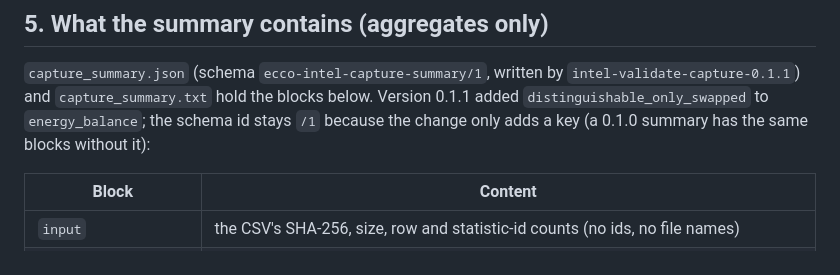
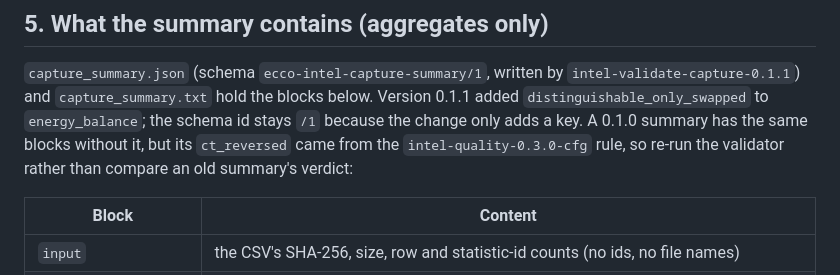
Before and after one commit to StEaLtH666/ECCO-Pro-Public, a Markdown page: docs/intelligence/REAL_DATA_CAPTURE_KIT.md, the part around the change. GitHub-like rendering.

```diff
--- a/docs/intelligence/REAL_DATA_CAPTURE_KIT.md
+++ b/docs/intelligence/REAL_DATA_CAPTURE_KIT.md
@@ -89,7 +89,9 @@ Get-Content (Join-Path $Evidence 'capture-summary\capture_summary.txt')
 
 `capture_summary.json` (schema `ecco-intel-capture-summary/1`, written by `intel-validate-capture-0.1.1`) and
 `capture_summary.txt` hold the blocks below. Version 0.1.1 added `distinguishable_only_swapped` to `energy_balance`; the
-schema id stays `/1` because the change only adds a key (a 0.1.0 summary has the same blocks without it):
+schema id stays `/1` because the change only adds a key. A 0.1.0 summary has the same blocks without it, but its
+`ct_reversed` came from the `intel-quality-0.3.0-cfg` rule, so re-run the validator rather than compare an old summary's
+verdict:
 
 | Block | Content |
 |---|---|
```
Also changed, not shown: CHANGELOG.md (+3 -2 lines).
